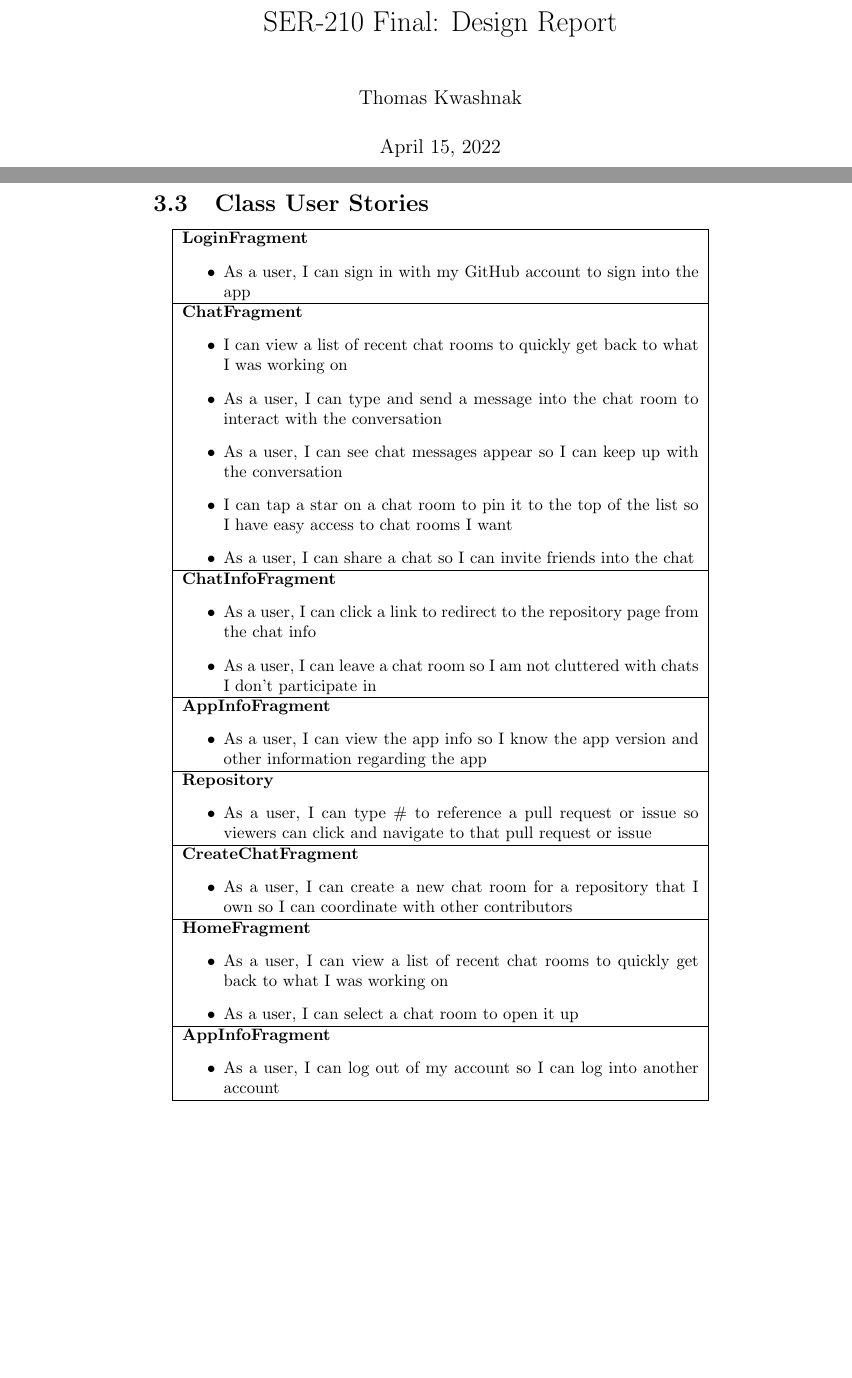
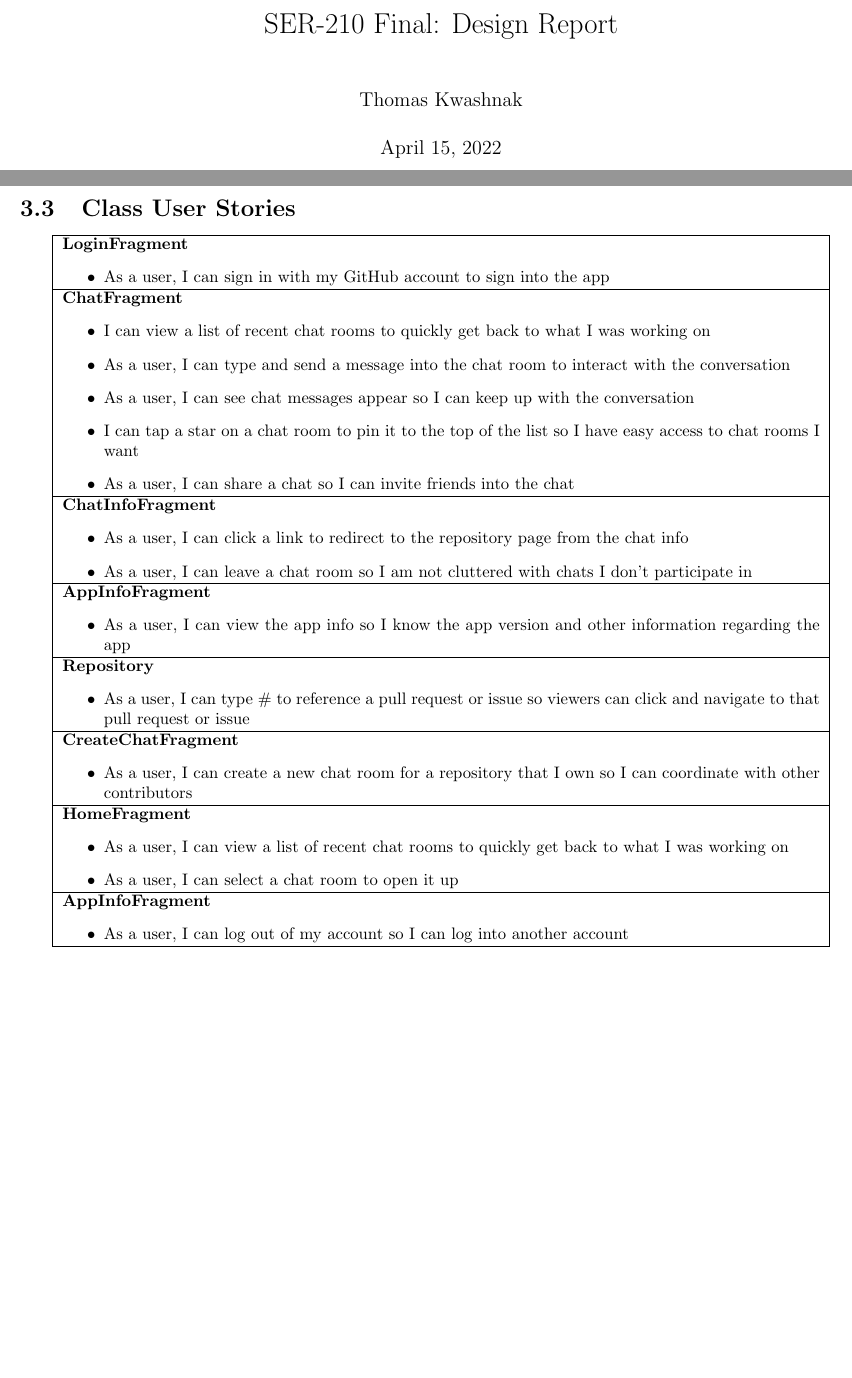
Before and after one commit to LittleTealeaf/SER-210-Final, a LaTeX document (docs/reports/design/design.tex): two parts of pages 1 and 18 of 20 before the commit and two parts of pages 1 and 17 of 18 after it, joined at a grey line, cut so that both start at the same text, the shorter picture padded with empty space. Compiled offline with pdfLaTeX.

Commit message:
... this is getting to be a pain

```diff
--- a/docs/reports/design/design.tex
+++ b/docs/reports/design/design.tex
@@ -2,6 +2,10 @@
 
 \usepackage{graphicx}
 \usepackage{hyperref}
+\usepackage{nth}
+\usepackage{amsmath}
+\usepackage{longtable}
+\usepackage[margin=0.75in]{geometry}
 
 \graphicspath{{./assets/}}
 
@@ -263,8 +267,7 @@ The class diagram is my current understanding of how the classes will be set up.
     \hline
     \end{tabular}
 \end{center}
-
-
+\newpage
 
 \chapter{Iteration Planning}
 
```
Lines whose indentation alone changed are shown as unchanged.
